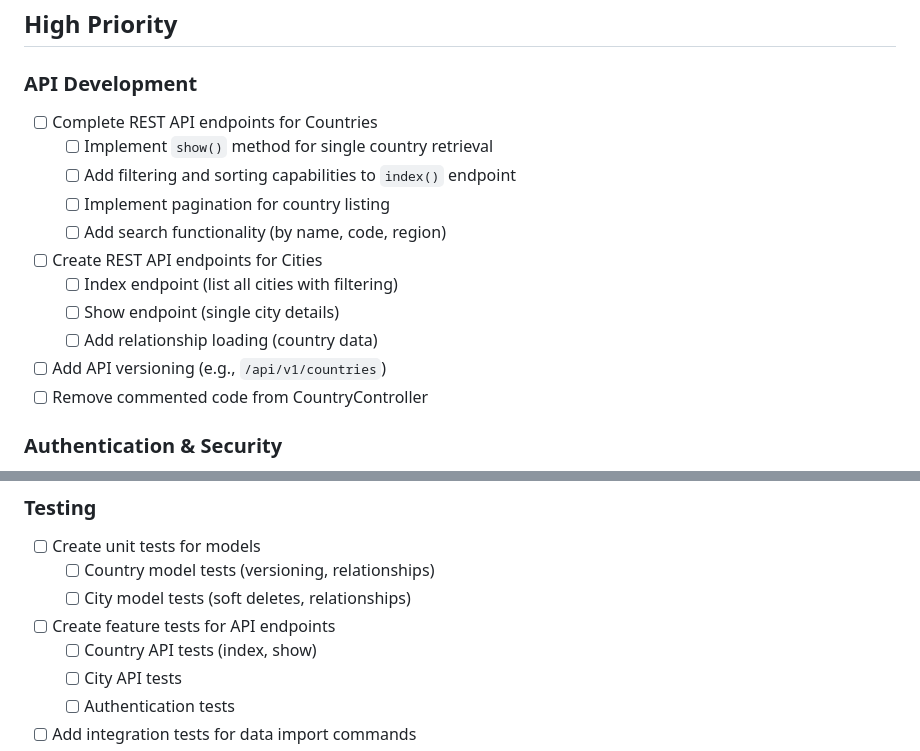
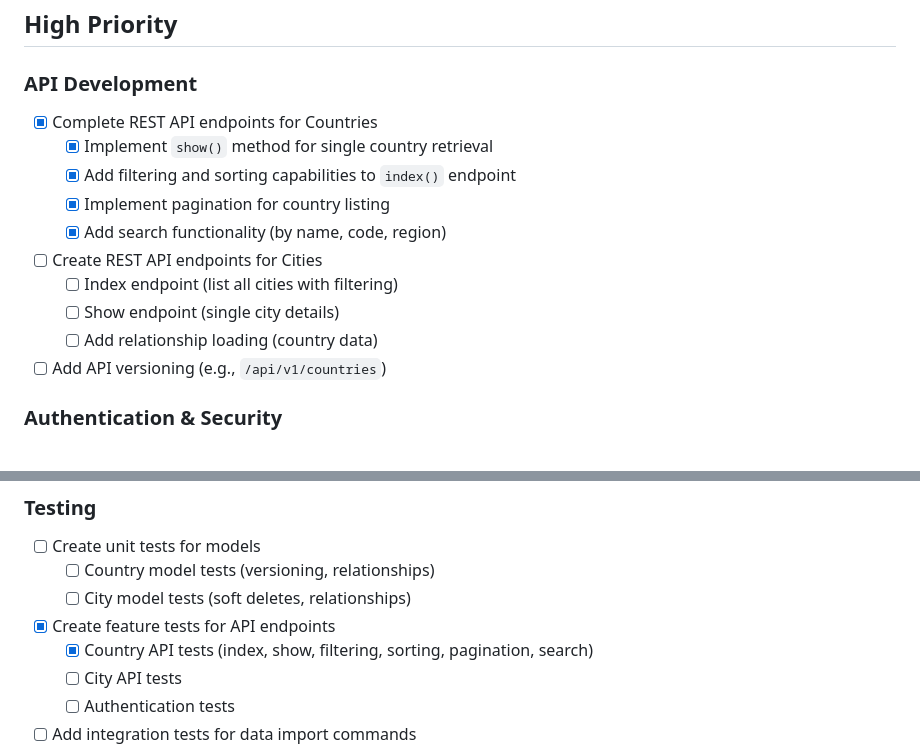
Before and after one commit to nycofox/geodata, a Markdown page: TODO.md, 2 parts joined by grey strips. GitHub-like rendering.

```diff
--- a/TODO.md
+++ b/TODO.md
@@ -3,17 +3,16 @@
 ## High Priority
 
 ### API Development
-- [ ] Complete REST API endpoints for Countries
-  - [ ] Implement `show()` method for single country retrieval
-  - [ ] Add filtering and sorting capabilities to `index()` endpoint
-  - [ ] Implement pagination for country listing
-  - [ ] Add search functionality (by name, code, region)
+- [x] Complete REST API endpoints for Countries
+  - [x] Implement `show()` method for single country retrieval
+  - [x] Add filtering and sorting capabilities to `index()` endpoint
+  - [x] Implement pagination for country listing
+  - [x] Add search functionality (by name, code, region)
 - [ ] Create REST API endpoints for Cities
   - [ ] Index endpoint (list all cities with filtering)
   - [ ] Show endpoint (single city details)
   - [ ] Add relationship loading (country data)
 - [ ] Add API versioning (e.g., `/api/v1/countries`)
-- [ ] Remove commented code from CountryController
 
 ### Authentication & Security
 - [ ] Review and improve API authentication strategy
@@ -26,8 +25,8 @@
 - [ ] Create unit tests for models
   - [ ] Country model tests (versioning, relationships)
   - [ ] City model tests (soft deletes, relationships)
-- [ ] Create feature tests for API endpoints
-  - [ ] Country API tests (index, show)
+- [x] Create feature tests for API endpoints
+  - [x] Country API tests (index, show, filtering, sorting, pagination, search)
   - [ ] City API tests
   - [ ] Authentication tests
 - [ ] Add integration tests for data import commands
```
Also changed, not shown: README.md (+94 -18 lines).
